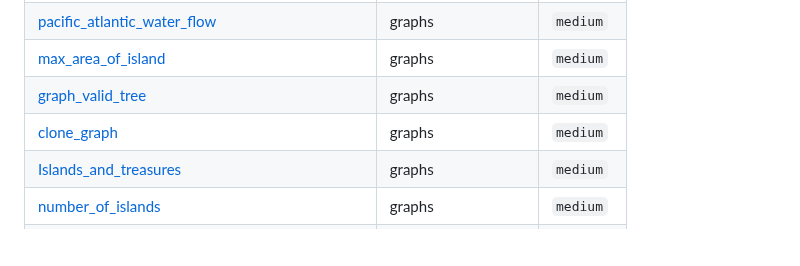
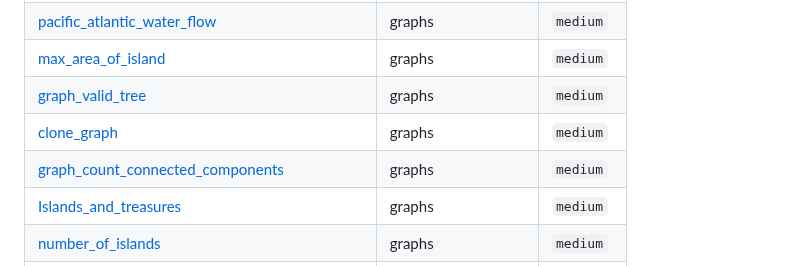
Before and after one commit to SebPuchi/LC100, a Markdown page: README.md, the part around the change. Drawn GitHub-style; blank space fills up the shorter version.

Commit message:
UpdateREADME

```diff
--- a/README.md
+++ b/README.md
@@ -94,6 +94,7 @@ Once I feel comfortable with a completed question, I write up solutions notes an
 | [max_area_of_island](./questions/graphs/medium/max_area_of_island.py) | graphs | `medium` |
 | [graph_valid_tree](./questions/graphs/medium/graph_valid_tree.py) | graphs | `medium` |
 | [clone_graph](./questions/graphs/medium/clone_graph.py) | graphs | `medium` |
+| [graph_count_connected_components](./questions/graphs/medium/graph_count_connected_components.py) | graphs | `medium` |
 | [Islands_and_treasures](./questions/graphs/medium/Islands_and_treasures.py) | graphs | `medium` |
 | [number_of_islands](./questions/graphs/medium/number_of_islands.py) | graphs | `medium` |
 | [word_search](./questions/backtracking/medium/word_search.py) | backtracking | `medium` |
```
